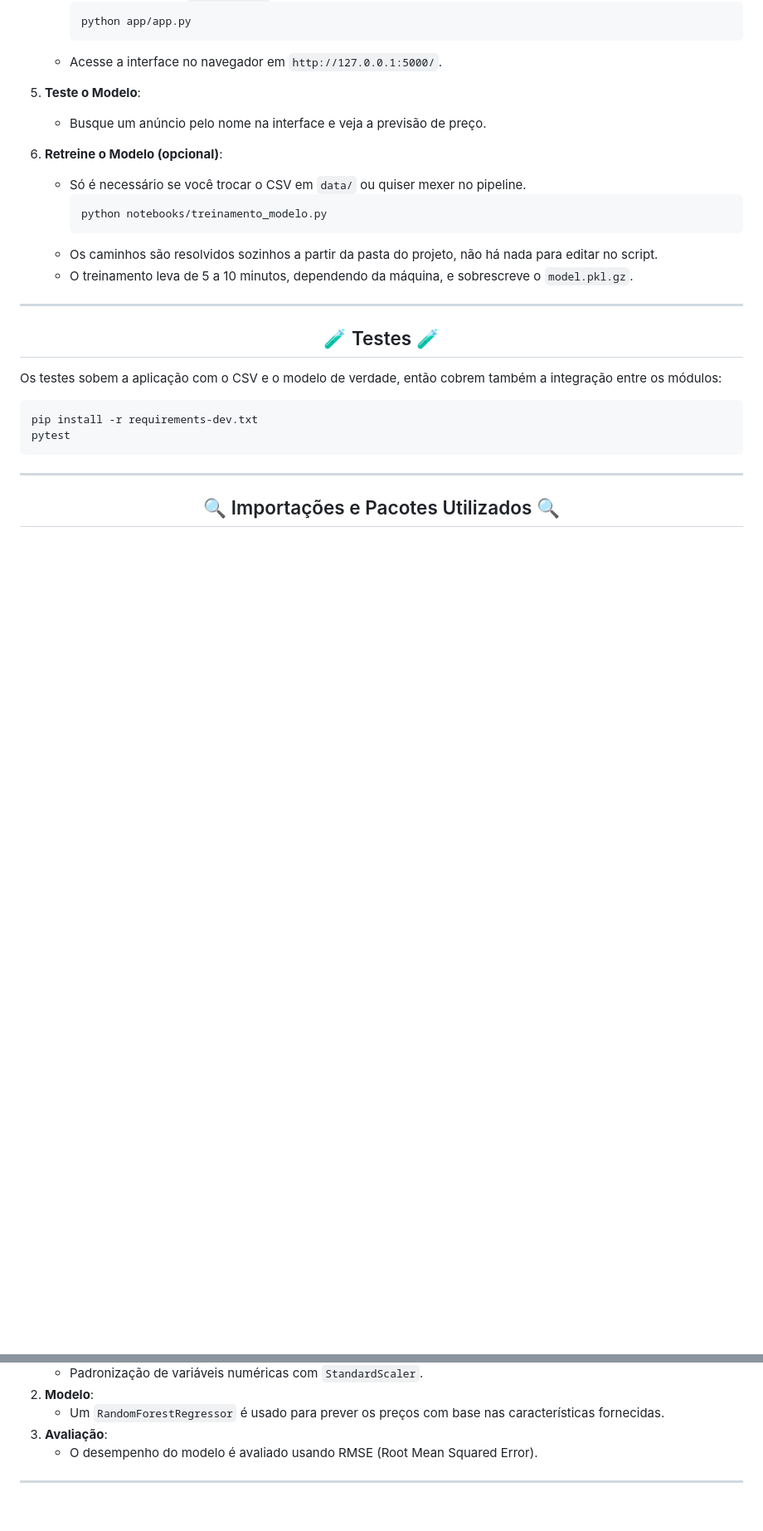
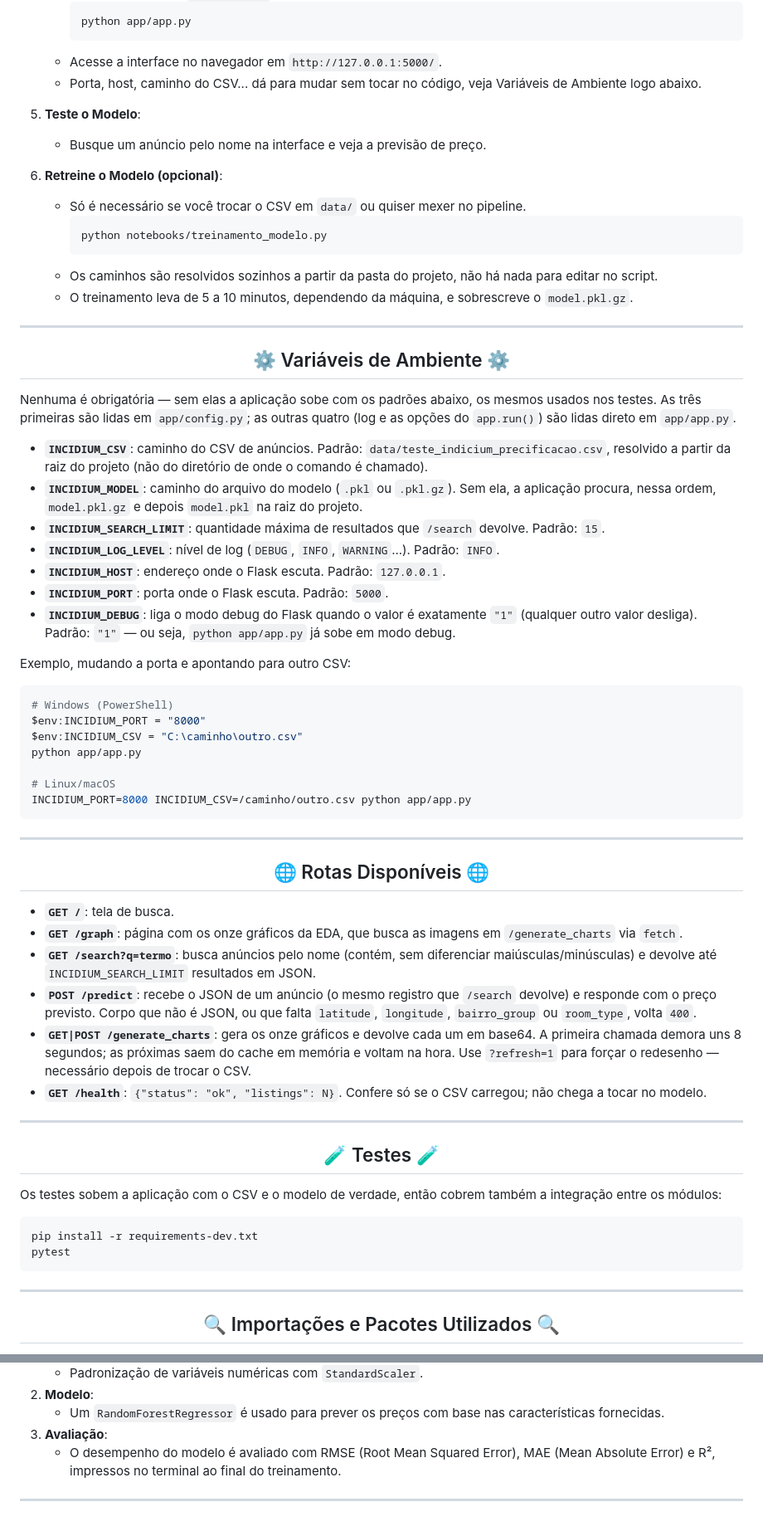
Before and after one commit to RIGOandre/IncidiumCD, a Markdown page: README.md, 2 parts joined by grey strips. Shown at 83% size. Drawn GitHub-style; blank space fills up the shorter version.

Commit message:
docs: documenta as variaveis de ambiente, as rotas e a estrutura
O codigo le sete variaveis INCIDIUM_* que o README nunca citou.

````diff
--- a/README.md
+++ b/README.md
@@ -95,6 +125,8 @@ com ela, e abrir o pickle em outra versão pode falhar ou mudar o resultado sem
      python app/app.py
      ```
    - Acesse a interface no navegador em `http://127.0.0.1:5000/`.
+   - Porta, host, caminho do CSV... dá para mudar sem tocar no código, veja
+     Variáveis de Ambiente logo abaixo.
 
 5. **Teste o Modelo**:
    - Busque um anúncio pelo nome na interface e veja a previsão de preço.
@@ -108,6 +140,45 @@ com ela, e abrir o pickle em outra versão pode falhar ou mudar o resultado sem
      nada para editar no script.
    - O treinamento leva de 5 a 10 minutos, dependendo da máquina, e sobrescreve
      o `model.pkl.gz`.
+
+---
+
+<h2 align="center">⚙️ Variáveis de Ambiente ⚙️</h2>
+
+Nenhuma é obrigatória — sem elas a aplicação sobe com os padrões abaixo, os
+mesmos usados nos testes. As três primeiras são lidas em `app/config.py`; as
+outras quatro (log e as opções do `app.run()`) são lidas direto em `app/app.py`.
+
+- **`INCIDIUM_CSV`**: caminho do CSV de anúncios. Padrão: `data/teste_indicium_precificacao.csv`, resolvido a partir da raiz do projeto (não do diretório de onde o comando é chamado).
+- **`INCIDIUM_MODEL`**: caminho do arquivo do modelo (`.pkl` ou `.pkl.gz`). Sem ela, a aplicação procura, nessa ordem, `model.pkl.gz` e depois `model.pkl` na raiz do projeto.
+- **`INCIDIUM_SEARCH_LIMIT`**: quantidade máxima de resultados que `/search` devolve. Padrão: `15`.
+- **`INCIDIUM_LOG_LEVEL`**: nível de log (`DEBUG`, `INFO`, `WARNING`...). Padrão: `INFO`.
+- **`INCIDIUM_HOST`**: endereço onde o Flask escuta. Padrão: `127.0.0.1`.
+- **`INCIDIUM_PORT`**: porta onde o Flask escuta. Padrão: `5000`.
+- **`INCIDIUM_DEBUG`**: liga o modo debug do Flask quando o valor é exatamente `"1"` (qualquer outro valor desliga). Padrão: `"1"` — ou seja, `python app/app.py` já sobe em modo debug.
+
+Exemplo, mudando a porta e apontando para outro CSV:
+
+```bash
+# Windows (PowerShell)
+$env:INCIDIUM_PORT = "8000"
+$env:INCIDIUM_CSV = "C:\caminho\outro.csv"
+python app/app.py
+
+# Linux/macOS
+INCIDIUM_PORT=8000 INCIDIUM_CSV=/caminho/outro.csv python app/app.py
+```
+
+---
+
+<h2 align="center">🌐 Rotas Disponíveis 🌐</h2>
+
+- **`GET /`**: tela de busca.
+- **`GET /graph`**: página com os onze gráficos da EDA, que busca as imagens em `/generate_charts` via `fetch`.
+- **`GET /search?q=termo`**: busca anúncios pelo nome (contém, sem diferenciar maiúsculas/minúsculas) e devolve até `INCIDIUM_SEARCH_LIMIT` resultados em JSON.
+- **`POST /predict`**: recebe o JSON de um anúncio (o mesmo registro que `/search` devolve) e responde com o preço previsto. Corpo que não é JSON, ou que falta `latitude`, `longitude`, `bairro_group` ou `room_type`, volta `400`.
+- **`GET|POST /generate_charts`**: gera os onze gráficos e devolve cada um em base64. A primeira chamada demora uns 8 segundos; as próximas saem do cache em memória e voltam na hora. Use `?refresh=1` para forçar o redesenho — necessário depois de trocar o CSV.
+- **`GET /health`**: `{"status": "ok", "listings": N}`. Confere só se o CSV carregou; não chega a tocar no modelo.
 
 ---
 
@@ -145,6 +216,6 @@ O modelo utiliza um pipeline que inclui:
 2. **Modelo**:
    - Um `RandomForestRegressor` é usado para prever os preços com base nas características fornecidas.
 3. **Avaliação**:
-   - O desempenho do modelo é avaliado usando RMSE (Root Mean Squared Error).
+   - O desempenho do modelo é avaliado com RMSE (Root Mean Squared Error), MAE (Mean Absolute Error) e R², impressos no terminal ao final do treinamento.
 
 ---
````
Also changed, not shown: other parts of README.md (+30 -0 lines).
